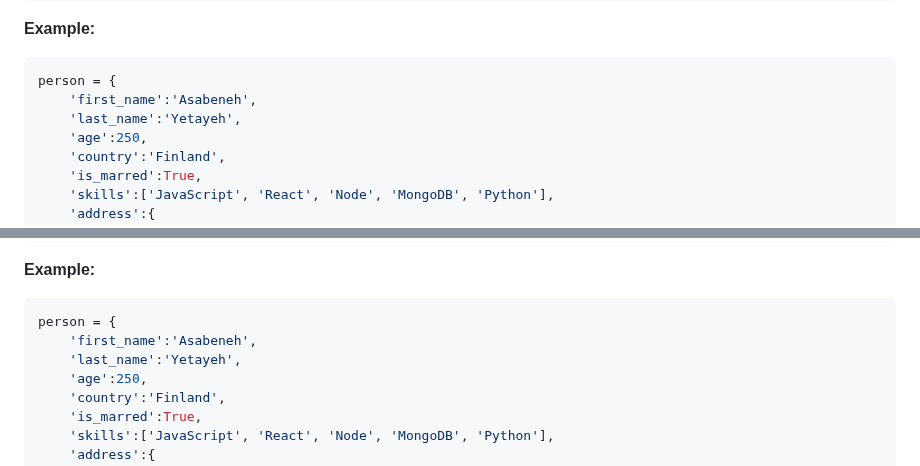
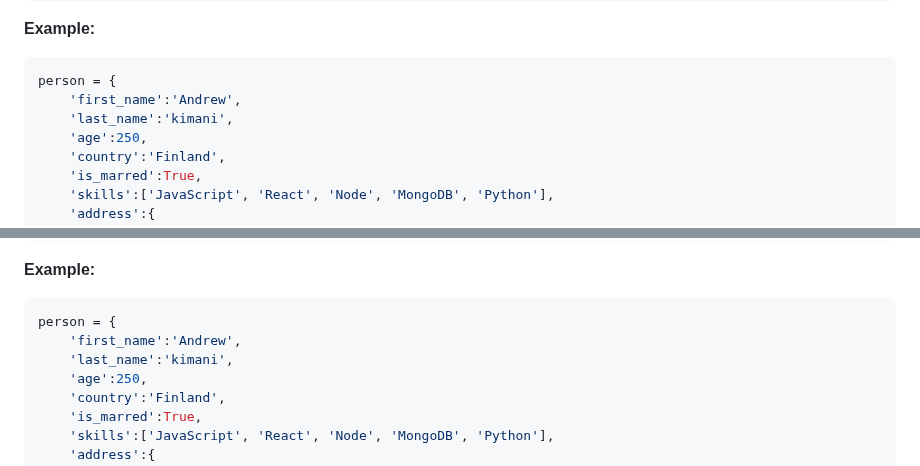
Before and after one commit to andrew4779/30-DAYS-OF-PYTHON, a Markdown page: 08_Day_Dictionaries/08_dictionaries.md, 2 parts joined by grey strips. Rendered like a GitHub page.

````diff
--- a/08_Day_Dictionaries/08_dictionaries.md
+++ b/08_Day_Dictionaries/08_dictionaries.md
@@ -198,8 +198,8 @@ dct['key1'] = 'value-one'
 
 ```py
 person = {
-    'first_name':'Asabeneh',
-    'last_name':'Yetayeh',
+    'first_name':'Andrew',
+    'last_name':'kimani',
     'age':250,
     'country':'Finland',
     'is_marred':True,
@@ -243,8 +243,8 @@ del dct['key2'] # removes key2 item
 
 ```py
 person = {
-    'first_name':'Asabeneh',
-    'last_name':'Yetayeh',
+    'first_name':'Andrew',
+    'last_name':'kimani',
     'age':250,
     'country':'Finland',
     'is_marred':True,
````
Also changed, not shown: other parts of 08_Day_Dictionaries/08_dictionaries.md (+13 -13 lines).
